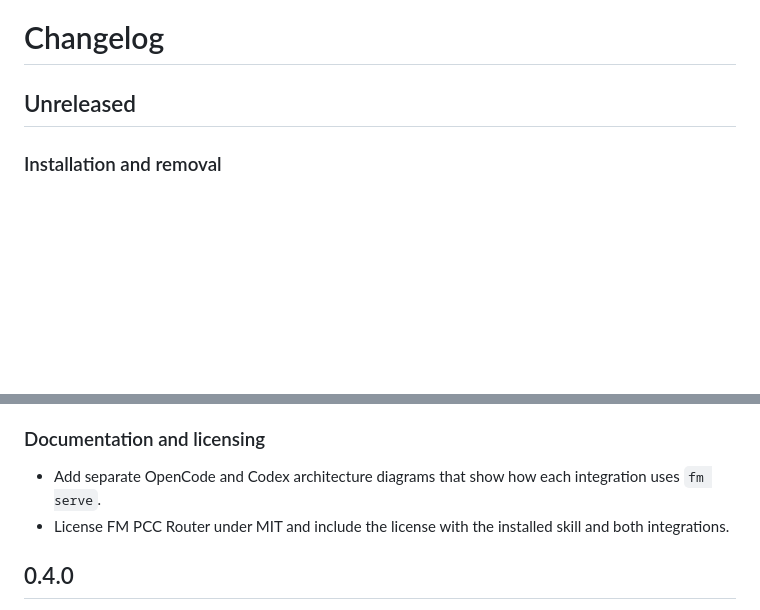
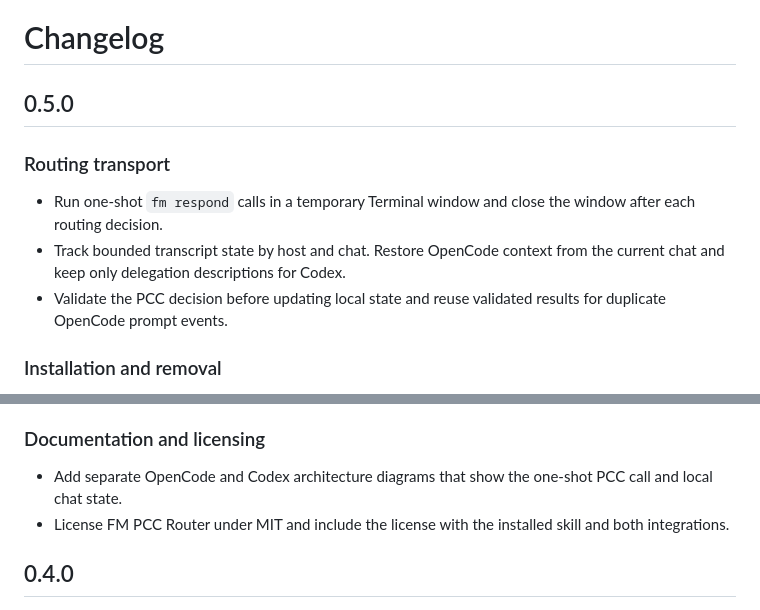
Before and after one commit to Mindarlynn/fm-pcc-router, a Markdown page: docs/CHANGELOG.md, 2 parts joined by grey strips. Drawn GitHub-style; blank space fills up the shorter version.

```diff
--- a/docs/CHANGELOG.md
+++ b/docs/CHANGELOG.md
@@ -1,6 +1,12 @@
 # Changelog
 
-## Unreleased
+## 0.5.0
+
+### Routing transport
+
+- Run one-shot `fm respond` calls in a temporary Terminal window and close the window after each routing decision.
+- Track bounded transcript state by host and chat. Restore OpenCode context from the current chat and keep only delegation descriptions for Codex.
+- Validate the PCC decision before updating local state and reuse validated results for duplicate OpenCode prompt events.
 
 ### Installation and removal
 
@@ -15,7 +21,7 @@
 
 ### Documentation and licensing
 
-- Add separate OpenCode and Codex architecture diagrams that show how each integration uses `fm serve`.
+- Add separate OpenCode and Codex architecture diagrams that show the one-shot PCC call and local chat state.
 - License FM PCC Router under MIT and include the license with the installed skill and both integrations.
 
 ## 0.4.0
```
Also changed, not shown: README.ko.md (+8 -6 lines), README.md (+8 -6 lines), docs/architecture-codex-dark.png, docs/architecture-codex.png, docs/architecture-opencode-dark.png, docs/architecture-opencode.png, 2 other files.
